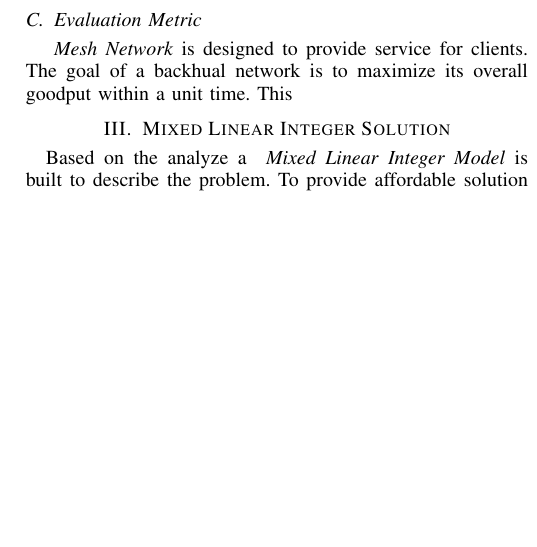
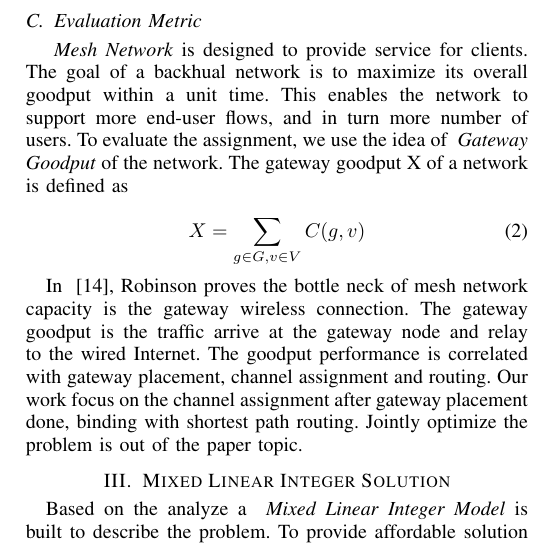
Before and after one commit to bitcpf/jcar_latex, a LaTeX paper (whitemesh.tex, which reads architecture.tex): part of one column of page 3 of 3, cut so that both start at the same text, the shorter picture padded with empty space. Compiled offline with LaTeX, dvips and Ghostscript.

Commit message:
Start Linear

```diff
--- a/architecture.tex
+++ b/architecture.tex
@@ -84,4 +84,12 @@ To approach the optimization channel assignment, we develop a mixed linear integ
 
 \subsection{Evaluation Metric}
 \label{subsec:metric}
-~\emph{Mesh Network} is designed to provide service for clients. The goal of a backhual network is to maximize its overall goodput within a unit time. This
+~\emph{Mesh Network} is designed to provide service for clients. The goal of a backhual network is to maximize its overall goodput within a unit time.
+This enables the network to support more end-user flows, and in turn more number of users. To evaluate the assignment, we use the idea of ~\emph{Gateway Goodput} of the network. The gateway goodput X of a network is defined as
+
+\begin{equation}
+\label{eq:goodput}
+X=\sum_{g \in G, v \in V}C(g,v)
+\end{equation}
+
+In ~\cite{robinson2008adding}, Robinson proves the bottle neck of mesh network capacity is the gateway wireless connection. The gateway goodput is the traffic arrive at the gateway node and relay to the wired Internet. The goodput performance is correlated with gateway placement, channel assignment and routing. Our work focus on the channel assignment after gateway placement done, binding with shortest path routing. Jointly optimize the problem is out of the paper topic.
```
Also changed, not shown: abstract.tex (+1 -1 lines), 1 other file.
